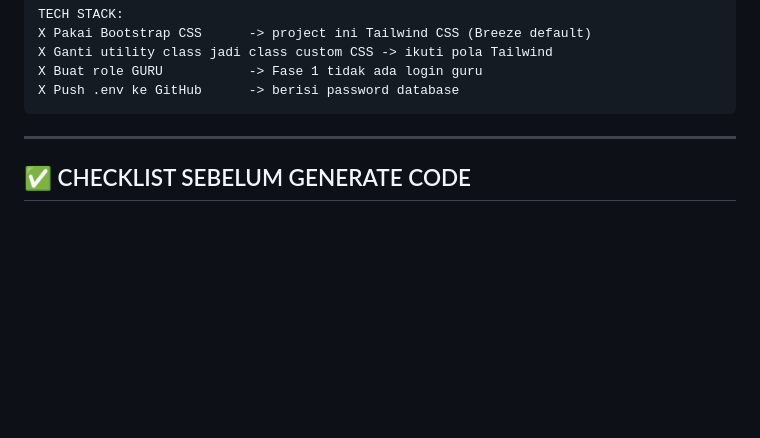
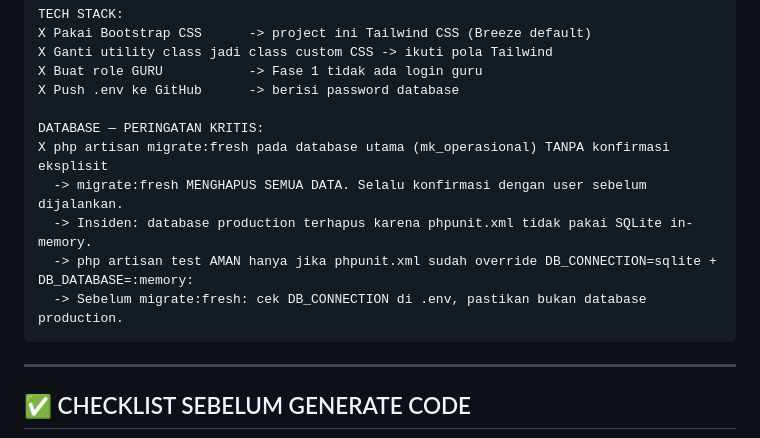
Before and after one commit to rafaellubis/musik-kita-ops, a Markdown page: CLAUDE.md, the part around the change. GitHub-like rendering; blank space fills up the shorter version.

Commit message:
Docs: Tambah peringatan kritis migrate:fresh di CLAUDE.md

````diff
--- a/CLAUDE.md
+++ b/CLAUDE.md
@@ -537,6 +537,13 @@ X Pakai Bootstrap CSS      -> project ini Tailwind CSS (Breeze default)
 X Ganti utility class jadi class custom CSS -> ikuti pola Tailwind
 X Buat role GURU           -> Fase 1 tidak ada login guru
 X Push .env ke GitHub      -> berisi password database
+
+DATABASE — PERINGATAN KRITIS:
+X php artisan migrate:fresh pada database utama (mk_operasional) TANPA konfirmasi eksplisit
+  -> migrate:fresh MENGHAPUS SEMUA DATA. Selalu konfirmasi dengan user sebelum dijalankan.
+  -> Insiden: database production terhapus karena phpunit.xml tidak pakai SQLite in-memory.
+  -> php artisan test AMAN hanya jika phpunit.xml sudah override DB_CONNECTION=sqlite + DB_DATABASE=:memory:
+  -> Sebelum migrate:fresh: cek DB_CONNECTION di .env, pastikan bukan database production.
 ```
 
 ---
````
